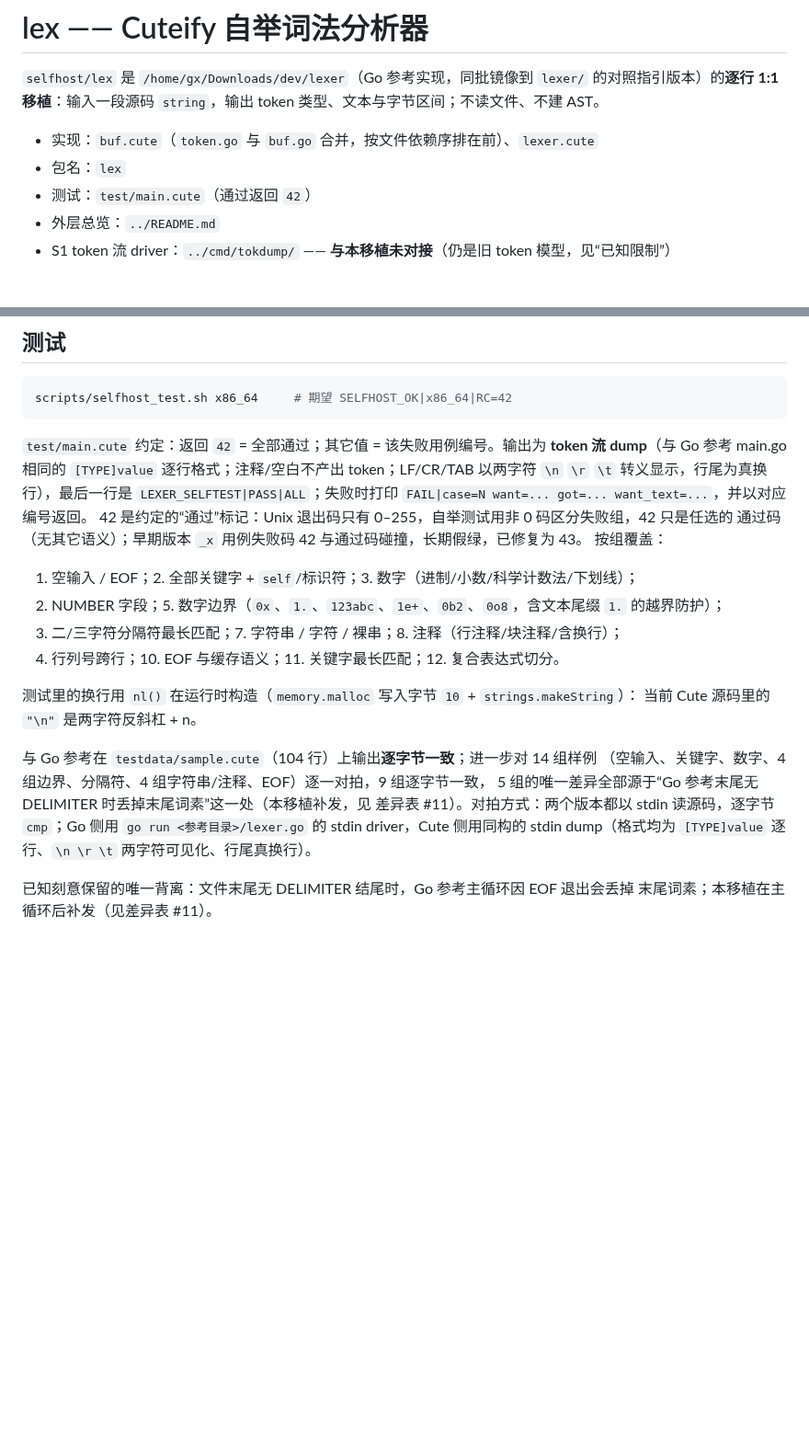
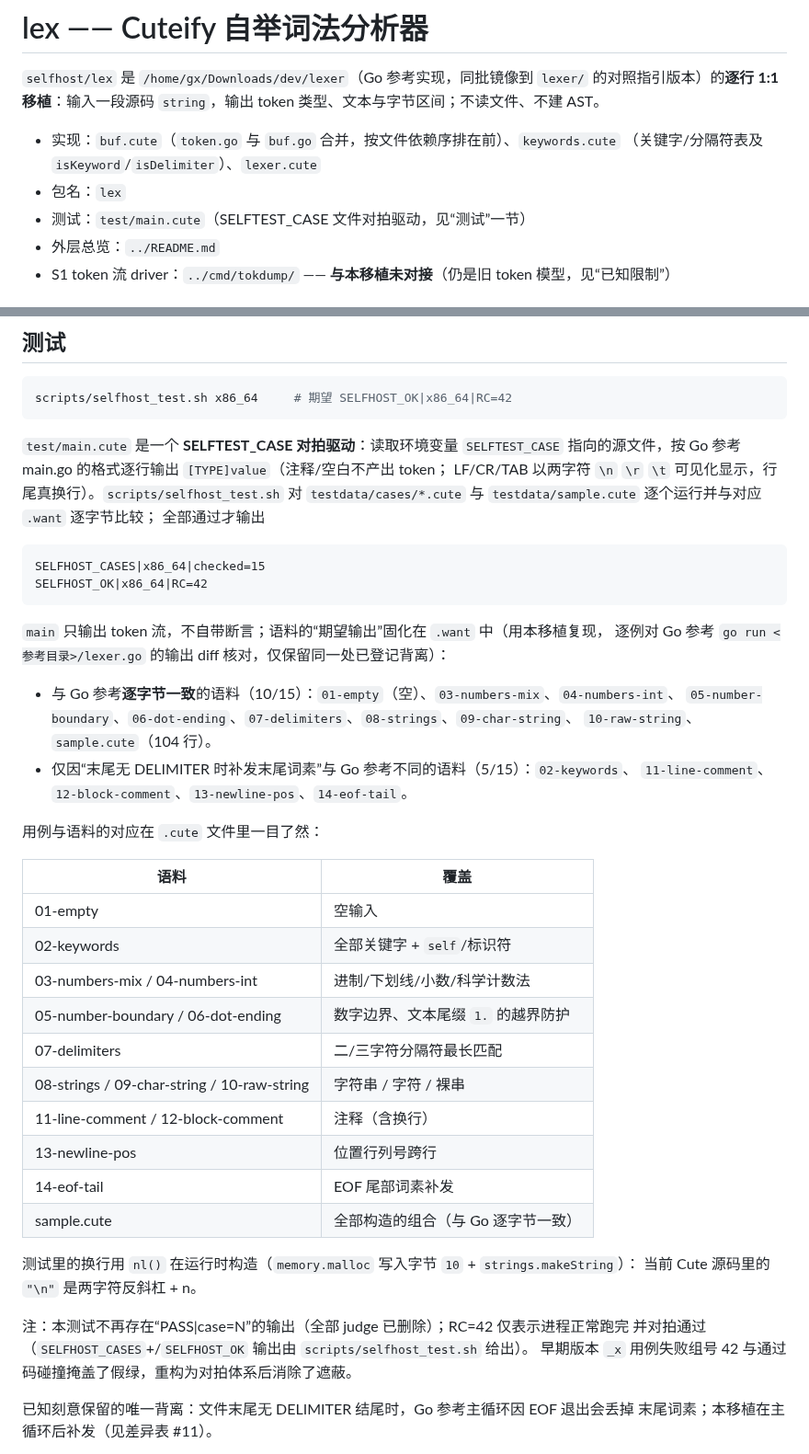
Before and after one commit to Cuteify/tiny, a Markdown page: selfhost/lex/README.md, 2 parts joined by grey strips. Shown at 92% size. Drawn GitHub-style; blank space fills up the shorter version.

Commit message:
docs: selfhost/lex README 同步 keywords 分离与对拍测试架构
- "实现"行列出 keywords.cute；包仅含 lex 时文件清单对齐
- "测试"章节重写：SELFTEST_CASE 文件驱动 + .want 对拍体系、语料清单与覆盖
  关系、sample.cute 与 Go 逐字节一致、10/15 一致与 5/15 登记背离的数字、
  SELFHOST_CASES/SELFHOST_OK 输出格式、42 的口径与‘假绿’历史说明

````diff
--- a/selfhost/lex/README.md
+++ b/selfhost/lex/README.md
@@ -4,9 +4,10 @@
 `lexer/` 的对照指引版本）的**逐行 1:1 移植**：输入一段源码 `string`，输出
 token 类型、文本与字节区间；不读文件、不建 AST。
 
-- 实现：`buf.cute`（`token.go` 与 `buf.go` 合并，按文件依赖序排在前）、`lexer.cute`
+- 实现：`buf.cute`（`token.go` 与 `buf.go` 合并，按文件依赖序排在前）、`keywords.cute`
+  （关键字/分隔符表及 `isKeyword`/`isDelimiter`）、`lexer.cute`
 - 包名：`lex`
-- 测试：`test/main.cute`（通过返回 `42`）
+- 测试：`test/main.cute`（SELFTEST_CASE 文件对拍驱动，见“测试”一节）
 - 外层总览：`../README.md`
 - S1 token 流 driver：`../cmd/tokdump/` —— **与本移植未对接**（仍是旧 token 模型，见“已知限制”）
 
@@ -90,28 +91,47 @@ EOF 时 `Next()` 返回 `Type == NONE` 的 token，行列号为当前光标位
 scripts/selfhost_test.sh x86_64     # 期望 SELFHOST_OK|x86_64|RC=42
 ```
 
-`test/main.cute` 约定：返回 `42` = 全部通过；其它值 = 该失败用例编号。输出为
-**token 流 dump**（与 Go 参考 main.go 相同的 `[TYPE]value` 逐行格式；注释/空白不产出
-token；LF/CR/TAB 以两字符 `\n` `\r` `\t` 转义显示，行尾为真换行），最后一行是
-`LEXER_SELFTEST|PASS|ALL`；失败时打印 `FAIL|case=N want=... got=... want_text=...`，并以对应编号返回。
-42 是约定的“通过”标记：Unix 退出码只有 0–255，自举测试用非 0 码区分失败组，42 只是任选的
-通过码（无其它语义）；早期版本 `_x` 用例失败码 42 与通过码碰撞，长期假绿，已修复为 43。
-按组覆盖：
+`test/main.cute` 是一个 **SELFTEST_CASE 对拍驱动**：读取环境变量 `SELFTEST_CASE`
+指向的源文件，按 Go 参考 main.go 的格式逐行输出 `[TYPE]value`（注释/空白不产出 token；
+LF/CR/TAB 以两字符 `\n` `\r` `\t` 可见化显示，行尾真换行）。`scripts/selfhost_test.sh`
+对 `testdata/cases/*.cute` 与 `testdata/sample.cute` 逐个运行并与对应 `.want` 逐字节比较；
+全部通过才输出
 
-1. 空输入 / EOF；2. 全部关键字 + `self`/标识符；3. 数字（进制/小数/科学计数法/下划线）；
-4. NUMBER 字段；5. 数字边界（`0x`、`1.`、`123abc`、`1e+`、`0b2`、`0o8`，含文本尾缀 `1.` 的越界防护）；
-6. 二/三字符分隔符最长匹配；7. 字符串 / 字符 / 裸串；8. 注释（行注释/块注释/含换行）；
-9. 行列号跨行；10. EOF 与缓存语义；11. 关键字最长匹配；12. 复合表达式切分。
+```
+SELFHOST_CASES|x86_64|checked=15
+SELFHOST_OK|x86_64|RC=42
+```
+
+`main` 只输出 token 流，不自带断言；语料的“期望输出”固化在 `.want` 中（用本移植复现，
+逐例对 Go 参考 `go run <参考目录>/lexer.go` 的输出 diff 核对，仅保留同一处已登记背离）：
+
+- 与 Go 参考**逐字节一致**的语料（10/15）：`01-empty`（空）、`03-numbers-mix`、`04-numbers-int`、
+  `05-number-boundary`、`06-dot-ending`、`07-delimiters`、`08-strings`、`09-char-string`、
+  `10-raw-string`、`sample.cute`（104 行）。
+- 仅因“末尾无 DELIMITER 时补发末尾词素”与 Go 参考不同的语料（5/15）：`02-keywords`、
+  `11-line-comment`、`12-block-comment`、`13-newline-pos`、`14-eof-tail`。
+
+用例与语料的对应在 `.cute` 文件里一目了然：
+
+| 语料 | 覆盖 |
+|---|---|
+| 01-empty | 空输入 |
+| 02-keywords | 全部关键字 + `self`/标识符 |
+| 03-numbers-mix / 04-numbers-int | 进制/下划线/小数/科学计数法 |
+| 05-number-boundary / 06-dot-ending | 数字边界、文本尾缀 `1.` 的越界防护 |
+| 07-delimiters | 二/三字符分隔符最长匹配 |
+| 08-strings / 09-char-string / 10-raw-string | 字符串 / 字符 / 裸串 |
+| 11-line-comment / 12-block-comment | 注释（含换行） |
+| 13-newline-pos | 位置行列号跨行 |
+| 14-eof-tail | EOF 尾部词素补发 |
+| sample.cute | 全部构造的组合（与 Go 逐字节一致） |
 
 测试里的换行用 `nl()` 在运行时构造（`memory.malloc` 写入字节 `10` + `strings.makeString`）：
 当前 Cute 源码里的 `"\n"` 是两字符反斜杠 + n。
 
-与 Go 参考在 `testdata/sample.cute`（104 行）上输出**逐字节一致**；进一步对 14 组样例
-（空输入、关键字、数字、4 组边界、分隔符、4 组字符串/注释、EOF）逐一对拍，9 组逐字节一致，
-5 组的唯一差异全部源于“Go 参考末尾无 DELIMITER 时丢掉末尾词素”这一处（本移植补发，见
-差异表 #11）。对拍方式：两个版本都以 stdin 读源码，逐字节 `cmp`；Go 侧用
-`go run <参考目录>/lexer.go` 的 stdin driver，Cute 侧用同构的 stdin dump（格式均为
-`[TYPE]value` 逐行、`\n \r \t` 两字符可见化、行尾真换行）。
+注：本测试不再存在“PASS|case=N”的输出（全部 judge 已删除）；RC=42 仅表示进程正常跑完
+并对拍通过（`SELFHOST_CASES`+/`SELFHOST_OK` 输出由 `scripts/selfhost_test.sh` 给出）。
+早期版本 `_x` 用例失败组号 42 与通过码碰撞掩盖了假绿，重构为对拍体系后消除了遮蔽。
 
 已知刻意保留的唯一背离：文件末尾无 DELIMITER 结尾时，Go 参考主循环因 EOF 退出会丢掉
 末尾词素；本移植在主循环后补发（见差异表 #11）。
````
